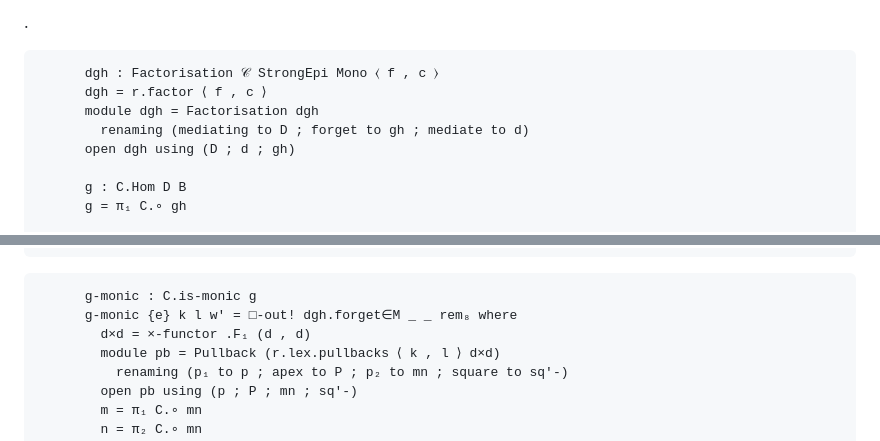
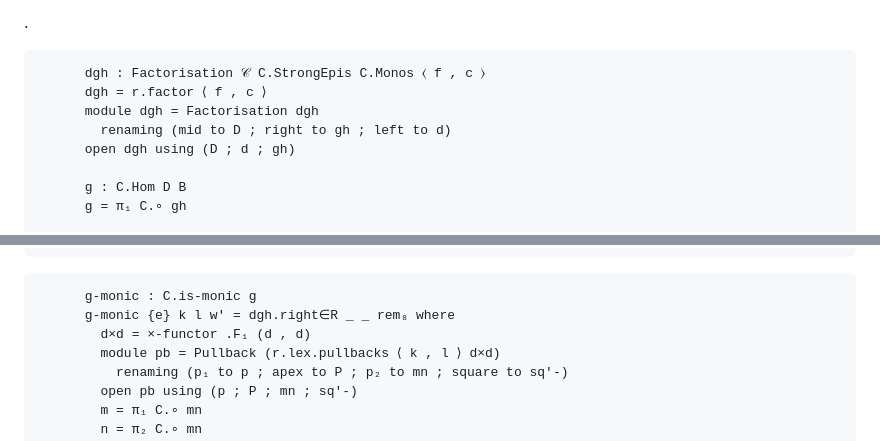
Before and after one commit to the1lab/1lab, a Markdown page: src/Cat/Regular.lagda.md, 2 parts joined by grey strips. Drawn GitHub-style.

````diff
--- a/src/Cat/Regular.lagda.md
+++ b/src/Cat/Regular.lagda.md
@@ -220,10 +212,10 @@ $$.
 
 
 ```agda
-      dgh : Factorisation 𝒞 StrongEpi Mono ⟨ f , c ⟩
+      dgh : Factorisation 𝒞 C.StrongEpis C.Monos ⟨ f , c ⟩
       dgh = r.factor ⟨ f , c ⟩
       module dgh = Factorisation dgh
-        renaming (mediating to D ; forget to gh ; mediate to d)
+        renaming (mid to D ; right to gh ; left to d)
       open dgh using (D ; d ; gh)
 
       g : C.Hom D B
@@ -263,7 +255,7 @@ obtaining
 
 ```agda
       g-monic : C.is-monic g
-      g-monic {e} k l w' = □-out! dgh.forget∈M _ _ rem₈ where
+      g-monic {e} k l w' = dgh.right∈R _ _ rem₈ where
         d×d = ×-functor .F₁ (d , d)
         module pb = Pullback (r.lex.pullbacks ⟨ k , l ⟩ d×d)
           renaming (p₁ to p ; apex to P ; p₂ to mn ; square to sq'-)
````
Also changed, not shown: other parts of src/Cat/Regular.lagda.md (+34 -43 lines).
